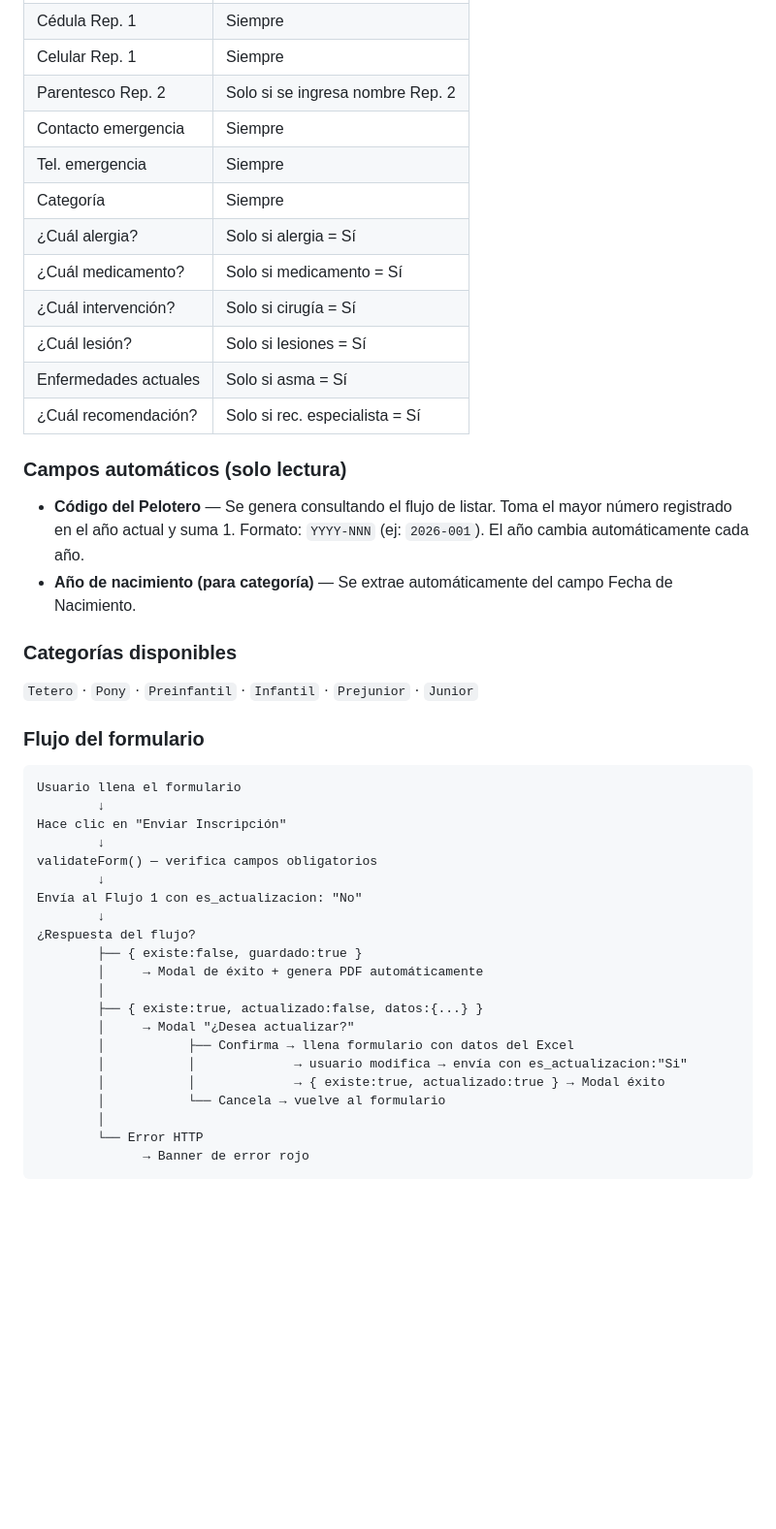
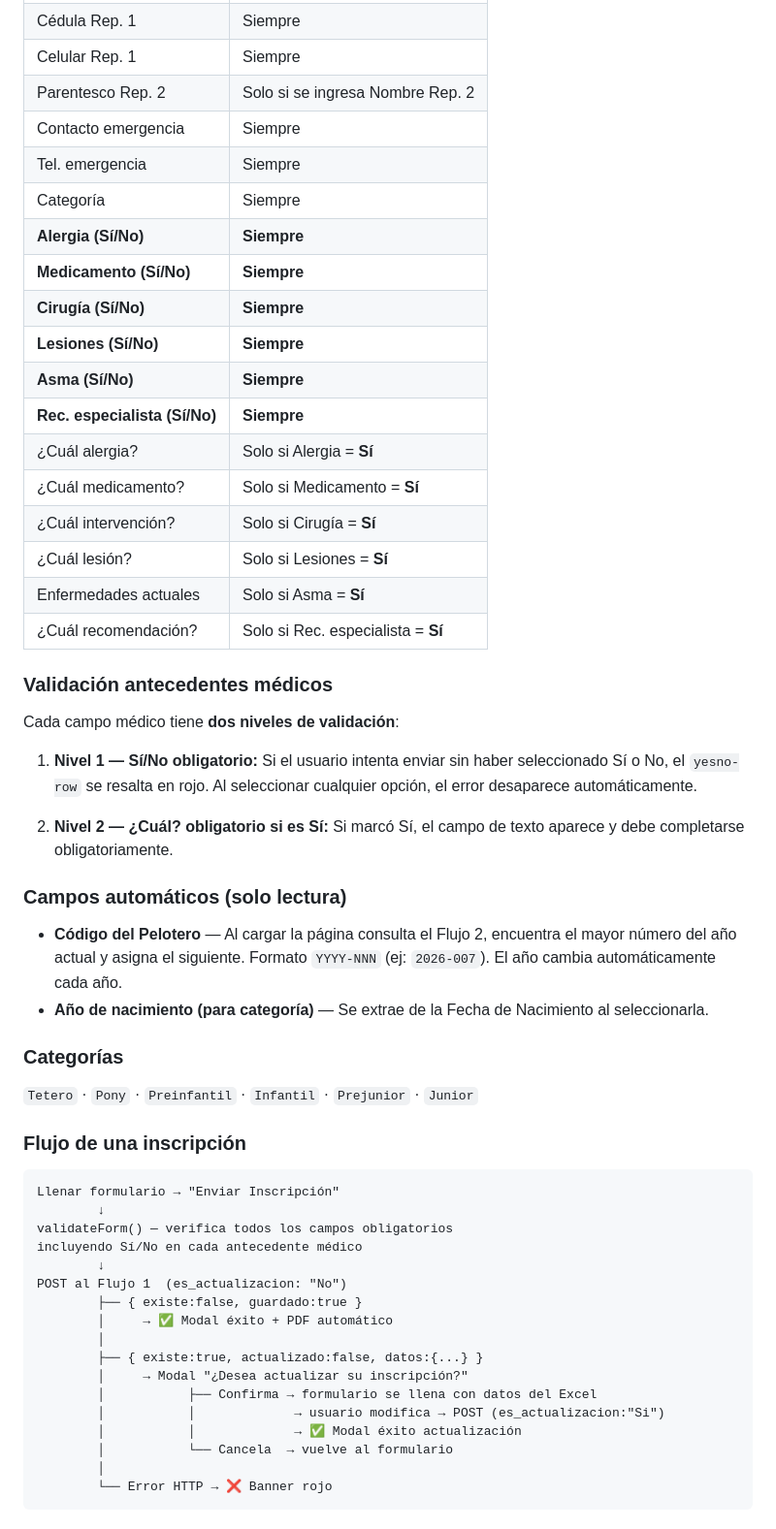
Before and after one commit to cmenco20/clubcaribe2026, a Markdown page: README.md, the part around one of its changes. Shown at 97% size. Rendered like a GitHub page; blank space fills up the shorter version.

````diff
--- a/README.md
+++ b/README.md
@@ -146,48 +240,58 @@ https://defaultb468904add5149289435b961241d32.77.environment.api.powerplatform.c
 | Nombre Rep. 1 | Siempre |
 | Cédula Rep. 1 | Siempre |
 | Celular Rep. 1 | Siempre |
-| Parentesco Rep. 2 | Solo si se ingresa nombre Rep. 2 |
+| Parentesco Rep. 2 | Solo si se ingresa Nombre Rep. 2 |
 | Contacto emergencia | Siempre |
 | Tel. emergencia | Siempre |
 | Categoría | Siempre |
-| ¿Cuál alergia? | Solo si alergia = Sí |
-| ¿Cuál medicamento? | Solo si medicamento = Sí |
-| ¿Cuál intervención? | Solo si cirugía = Sí |
-| ¿Cuál lesión? | Solo si lesiones = Sí |
-| Enfermedades actuales | Solo si asma = Sí |
-| ¿Cuál recomendación? | Solo si rec. especialista = Sí |
+| **Alergia (Sí/No)** | **Siempre** |
+| **Medicamento (Sí/No)** | **Siempre** |
+| **Cirugía (Sí/No)** | **Siempre** |
+| **Lesiones (Sí/No)** | **Siempre** |
+| **Asma (Sí/No)** | **Siempre** |
+| **Rec. especialista (Sí/No)** | **Siempre** |
+| ¿Cuál alergia? | Solo si Alergia = **Sí** |
+| ¿Cuál medicamento? | Solo si Medicamento = **Sí** |
+| ¿Cuál intervención? | Solo si Cirugía = **Sí** |
+| ¿Cuál lesión? | Solo si Lesiones = **Sí** |
+| Enfermedades actuales | Solo si Asma = **Sí** |
+| ¿Cuál recomendación? | Solo si Rec. especialista = **Sí** |
+
+### Validación antecedentes médicos
+
+Cada campo médico tiene **dos niveles de validación**:
+
+1. **Nivel 1 — Sí/No obligatorio:** Si el usuario intenta enviar sin haber seleccionado Sí o No, el `yesno-row` se resalta en rojo. Al seleccionar cualquier opción, el error desaparece automáticamente.
+
+2. **Nivel 2 — ¿Cuál? obligatorio si es Sí:** Si marcó Sí, el campo de texto aparece y debe completarse obligatoriamente.
 
 ### Campos automáticos (solo lectura)
 
-- **Código del Pelotero** — Se genera consultando el flujo de listar. Toma el mayor número registrado en el año actual y suma 1. Formato: `YYYY-NNN` (ej: `2026-001`). El año cambia automáticamente cada año.
-- **Año de nacimiento (para categoría)** — Se extrae automáticamente del campo Fecha de Nacimiento.
+- **Código del Pelotero** — Al cargar la página consulta el Flujo 2, encuentra el mayor número del año actual y asigna el siguiente. Formato `YYYY-NNN` (ej: `2026-007`). El año cambia automáticamente cada año.
+- **Año de nacimiento (para categoría)** — Se extrae de la Fecha de Nacimiento al seleccionarla.
 
-### Categorías disponibles
+### Categorías
 
 `Tetero` · `Pony` · `Preinfantil` · `Infantil` · `Prejunior` · `Junior`
 
-### Flujo del formulario
+### Flujo de una inscripción
 
 ```
-Usuario llena el formulario
+Llenar formulario → "Enviar Inscripción"
         ↓
-Hace clic en "Enviar Inscripción"
+validateForm() — verifica todos los campos obligatorios
+incluyendo Sí/No en cada antecedente médico
         ↓
-validateForm() — verifica campos obligatorios
-        ↓
-Envía al Flujo 1 con es_actualizacion: "No"
-        ↓
-¿Respuesta del flujo?
+POST al Flujo 1  (es_actualizacion: "No")
         ├── { existe:false, guardado:true }
-        │     → Modal de éxito + genera PDF automáticamente
+        │     → ✅ Modal éxito + PDF automático
         │
         ├── { existe:true, actualizado:false, datos:{...} }
-        │     → Modal "¿Desea actualizar?"
-        │           ├── Confirma → llena formulario con datos del Excel
-        │           │             → usuario modifica → envía con es_actualizacion:"Si"
-        │           │             → { existe:true, actualizado:true } → Modal éxito
-        │           └── Cancela → vuelve al formulario
+        │     → Modal "¿Desea actualizar su inscripción?"
+        │           ├── Confirma → formulario se llena con datos del Excel
+        │           │             → usuario modifica → POST (es_actualizacion:"Si")
+        │           │             → ✅ Modal éxito actualización
+        │           └── Cancela  → vuelve al formulario
         │
-        └── Error HTTP
-              → Banner de error rojo
+        └── Error HTTP → ❌ Banner rojo
 ```
````
Also changed, not shown: other parts of README.md (+240 -111 lines).
